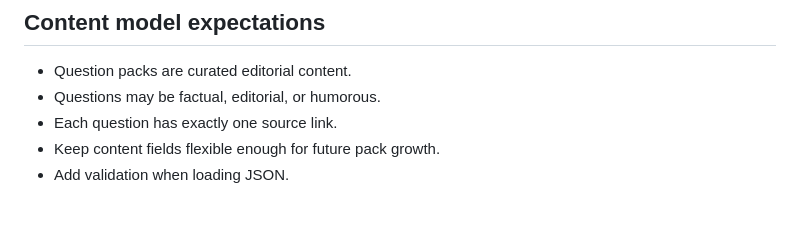
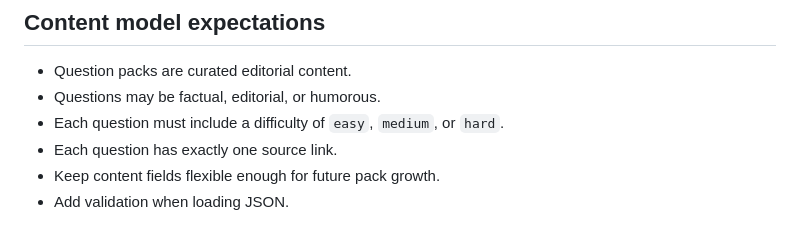
Before and after one commit to orfeasa/TapTen, a Markdown page: AGENTS.md, the part around the change. Drawn GitHub-style.

Commit message:
update agends with difficulty

```diff
--- a/AGENTS.md
+++ b/AGENTS.md
@@ -65,6 +65,7 @@ Read `PROJECT_BRIEF.md` before making product or UX decisions.
 ## Content model expectations
 - Question packs are curated editorial content.
 - Questions may be factual, editorial, or humorous.
+- Each question must include a difficulty of `easy`, `medium`, or `hard`.
 - Each question has exactly one source link.
 - Keep content fields flexible enough for future pack growth.
 - Add validation when loading JSON.
```
